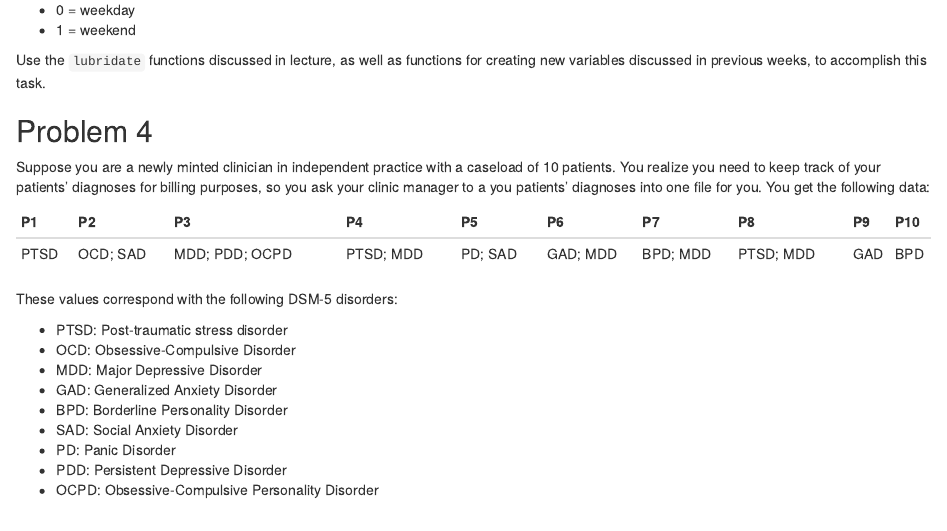
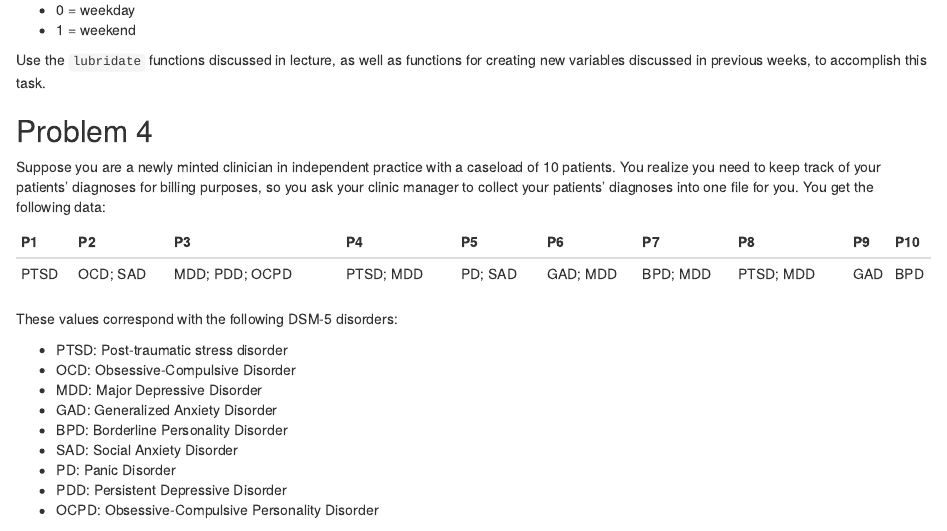
Before and after one commit to adamkucz/psych548, an R Markdown document (assignments/A05/Assignment5_key.Rmd): the page in a window 1100 px wide, from 2470 px down. Rendered offline with R 4.5, knitr and Pandoc, with nearby package versions; some code elsewhere in the file could not run offline.

Commit message:
Fix Typos

````diff
--- a/assignments/A05/Assignment5_key.Rmd
+++ b/assignments/A05/Assignment5_key.Rmd
@@ -228,7 +228,7 @@ d$weekend <- ifelse(test = wday(as.Date(d$date, "%m/%d/%y")) %in% 6:7,
 
 ## Problem 4
 
-Suppose you are a newly minted clinician in independent practice with a caseload of 10 patients. You realize you need to keep track of your patients' diagnoses for billing purposes, so you ask your clinic manager to a you patients' diagnoses into one file for you. You get the following data:
+Suppose you are a newly minted clinician in independent practice with a caseload of 10 patients. You realize you need to keep track of your patients' diagnoses for billing purposes, so you ask your clinic manager to collect your patients' diagnoses into one file for you. You get the following data:
 ```{r}
 diagnoses <- read.csv("https://adamkucz.github.io/psych548/data/diagnoses.csv")
 knitr::kable(diagnoses)
````
Also changed, not shown: assignments/A05/Assignment5_template.Rmd (+1 -1 lines), assignments/A05/Assignment5.html, index.html.
